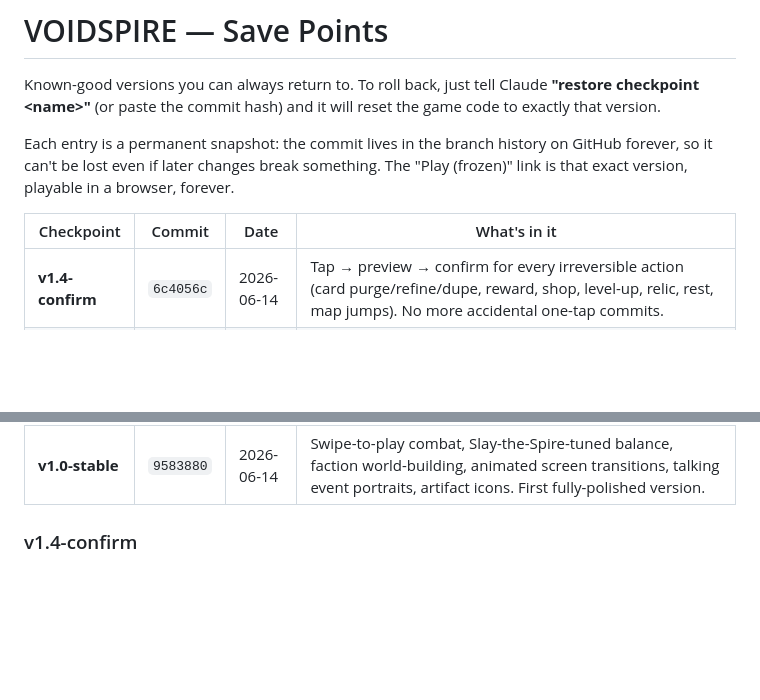
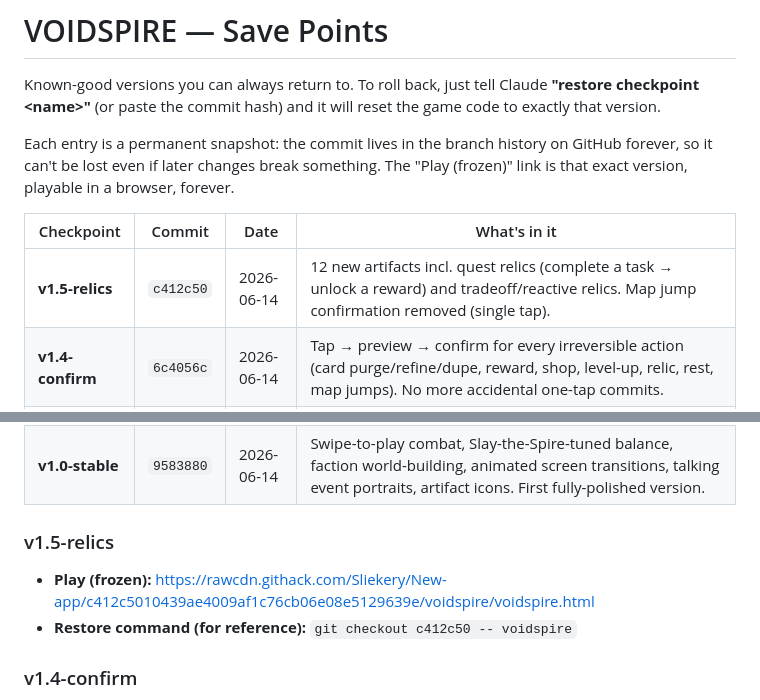
Before and after one commit to Sliekery/New-app, a Markdown page: voidspire/CHECKPOINTS.md, 2 parts joined by grey strips. Drawn GitHub-style; blank space fills up the shorter version.

Commit message:
Log v1.5-relics checkpoint
https://claude.ai/code/session_01WQLfVV2zR2UzxSndNX7GtG

```diff
--- a/voidspire/CHECKPOINTS.md
+++ b/voidspire/CHECKPOINTS.md
@@ -10,11 +10,16 @@ GitHub forever, so it can't be lost even if later changes break something. The
 
 | Checkpoint | Commit | Date | What's in it |
 |---|---|---|---|
+| **v1.5-relics** | `c412c50` | 2026-06-14 | 12 new artifacts incl. quest relics (complete a task → unlock a reward) and tradeoff/reactive relics. Map jump confirmation removed (single tap). |
 | **v1.4-confirm** | `6c4056c` | 2026-06-14 | Tap → preview → confirm for every irreversible action (card purge/refine/dupe, reward, shop, level-up, relic, rest, map jumps). No more accidental one-tap commits. |
 | **v1.3-mapart** | `2f8ea51` | 2026-06-14 | Restyles the star-chart map to the CRT/space aesthetic: translucent live backdrop, glowing hex nodes, sonar-ping reachable rings, constellation flight-path edges. |
 | **v1.2-map** | `1acede5` | 2026-06-14 | Branching star-chart map per sector (pick your path through fights/events/shops/rests/elites/treasure to the boss), with distinct node icons. Retuned to hold the StS difficulty. |
 | **v1.1-builds** | `316d309` | 2026-06-14 | Adds Slay-the-Spire-style build archetypes (Might/Exhaust, Shield/Echo, Burn/spam) and build-defining rares for "god runs". Fixes the power-reuse bug (powers are now consumed). |
 | **v1.0-stable** | `9583880` | 2026-06-14 | Swipe-to-play combat, Slay-the-Spire-tuned balance, faction world-building, animated screen transitions, talking event portraits, artifact icons. First fully-polished version. |
+
+### v1.5-relics
+- **Play (frozen):** https://rawcdn.githack.com/Sliekery/New-app/c412c5010439ae4009af1c76cb06e08e5129639e/voidspire/voidspire.html
+- **Restore command (for reference):** `git checkout c412c50 -- voidspire`
 
 ### v1.4-confirm
 - **Play (frozen):** https://rawcdn.githack.com/Sliekery/New-app/6c4056ccf7b9153cb34d5d15d66f59b6f47f9f4b/voidspire/voidspire.html
```
